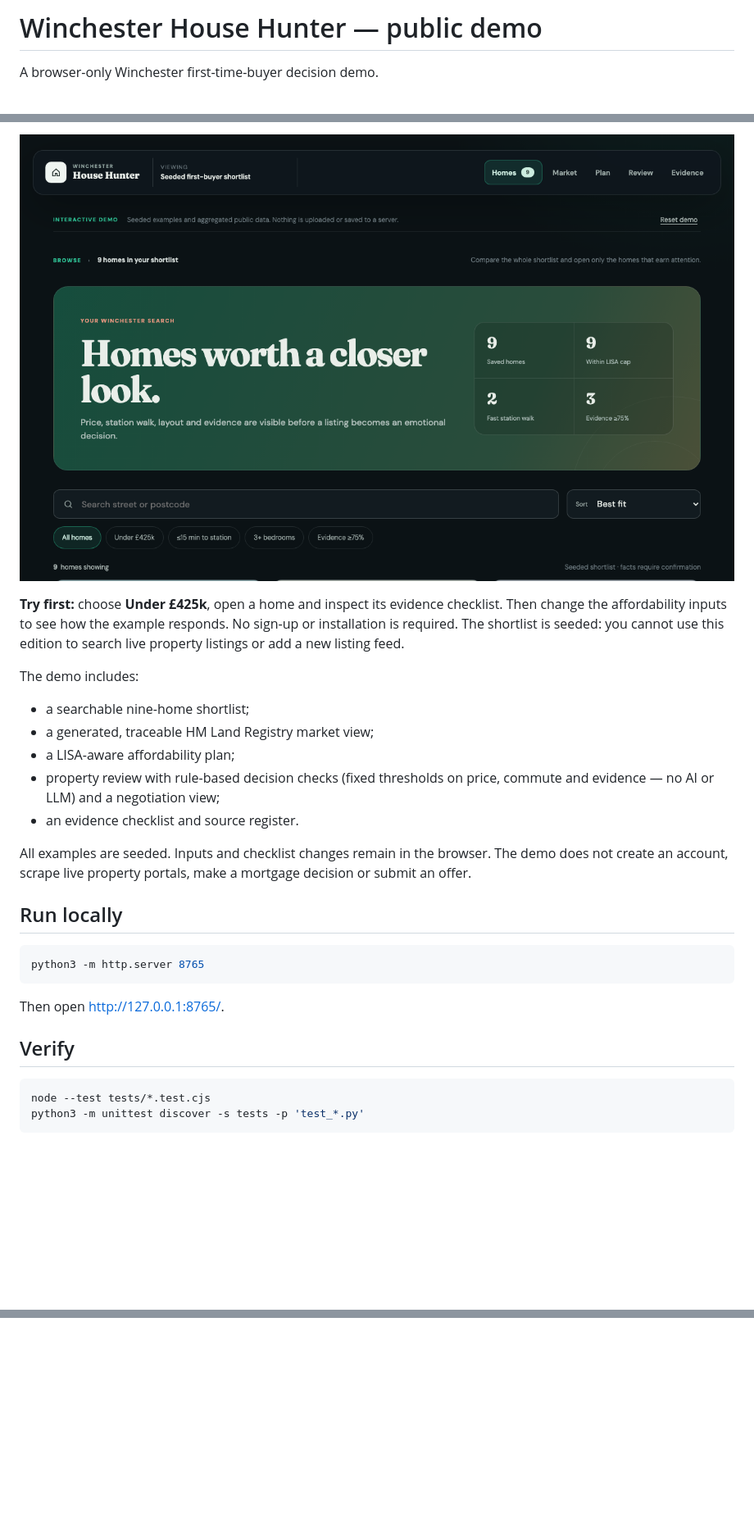
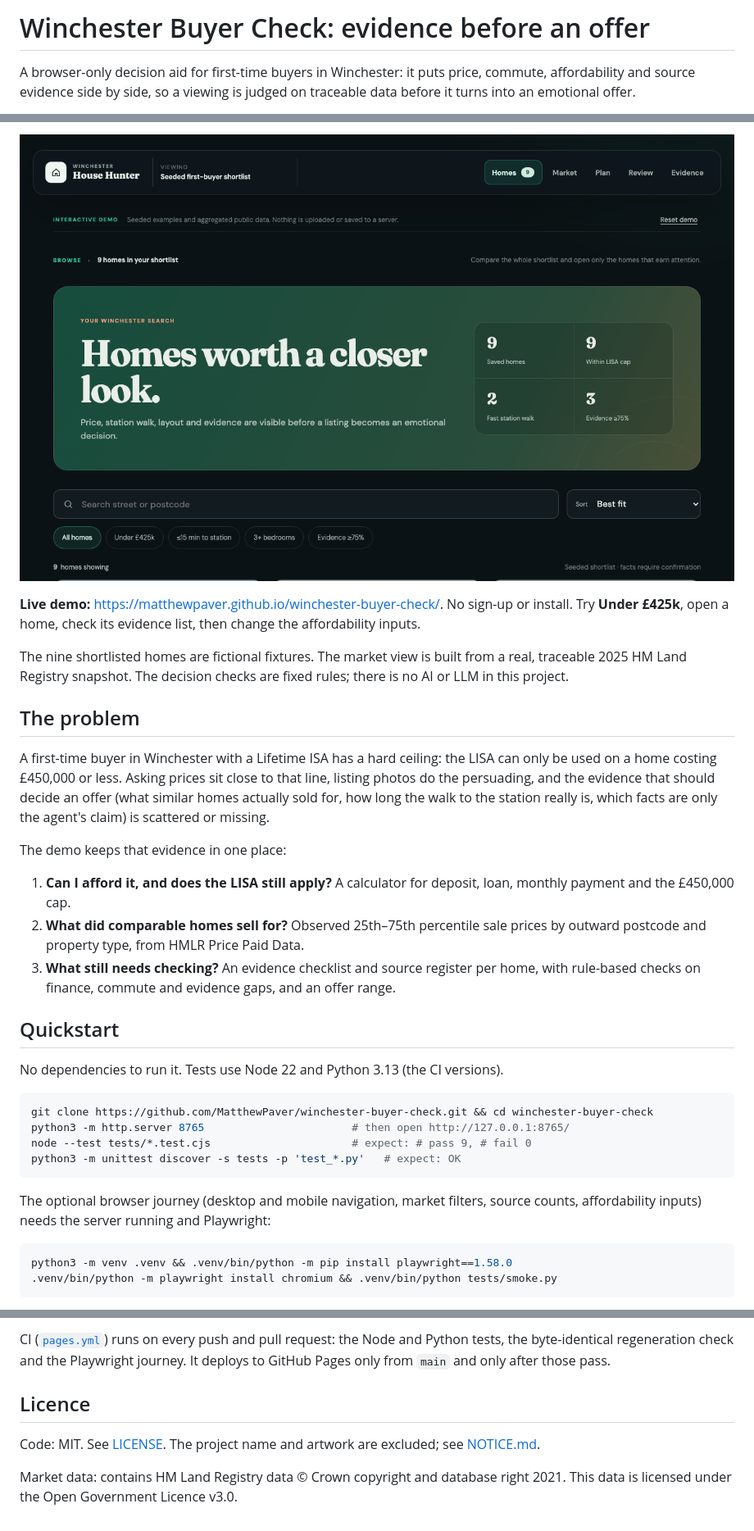
Before and after one commit to MatthewPaver/winchester-buyer-check, a Markdown page: README.md, 3 parts joined by grey strips. Shown at 82% size. Rendered like a GitHub page; blank space fills up the shorter version.

````diff
--- a/README.md
+++ b/README.md
@@ -1,4 +1,4 @@
-# Winchester House Hunter — public demo
+# Winchester Buyer Check: evidence before an offer
 
-A browser-only Winchester first-time-buyer decision demo.
+A browser-only decision aid for first-time buyers in Winchester: it puts price, commute, affordability and source evidence side by side, so a viewing is judged on traceable data before it turns into an emotional offer.
 
@@ -8,28 +9,33 @@ A browser-only Winchester first-time-buyer decision demo.
 
-**Try first:** choose **Under £425k**, open a home and inspect its evidence checklist. Then change the affordability inputs to see how the example responds. No sign-up or installation is required. The shortlist is seeded: you cannot use this edition to search live property listings or add a new listing feed.
+**Live demo:** <https://matthewpaver.github.io/winchester-buyer-check/>. No sign-up or install. Try **Under £425k**, open a home, check its evidence list, then change the affordability inputs.
 
-The demo includes:
+The nine shortlisted homes are fictional fixtures. The market view is built from a real, traceable 2025 HM Land Registry snapshot. The decision checks are fixed rules; there is no AI or LLM in this project.
 
-- a searchable nine-home shortlist;
-- a generated, traceable HM Land Registry market view;
-- a LISA-aware affordability plan;
-- property review with rule-based decision checks (fixed thresholds on price, commute and evidence — no AI or LLM) and a negotiation view;
-- an evidence checklist and source register.
+## The problem
 
-All examples are seeded. Inputs and checklist changes remain in the browser. The demo does not create an account, scrape live property portals, make a mortgage decision or submit an offer.
+A first-time buyer in Winchester with a Lifetime ISA has a hard ceiling: the LISA can only be used on a home costing £450,000 or less. Asking prices sit close to that line, listing photos do the persuading, and the evidence that should decide an offer (what similar homes actually sold for, how long the walk to the station really is, which facts are only the agent's claim) is scattered or missing.
 
-## Run locally
+The demo keeps that evidence in one place:
+
+1. **Can I afford it, and does the LISA still apply?** A calculator for deposit, loan, monthly payment and the £450,000 cap.
+2. **What did comparable homes sell for?** Observed 25th–75th percentile sale prices by outward postcode and property type, from HMLR Price Paid Data.
+3. **What still needs checking?** An evidence checklist and source register per home, with rule-based checks on finance, commute and evidence gaps, and an offer range.
+
+## Quickstart
+
+No dependencies to run it. Tests use Node 22 and Python 3.13 (the CI versions).
 
 ```bash
-python3 -m http.server 8765
+git clone https://github.com/MatthewPaver/winchester-buyer-check.git && cd winchester-buyer-check
+python3 -m http.server 8765                       # then open http://127.0.0.1:8765/
+node --test tests/*.test.cjs                      # expect: # pass 9, # fail 0
+python3 -m unittest discover -s tests -p 'test_*.py'   # expect: OK
 ```
 
-Then open http://127.0.0.1:8765/.
-
-## Verify
+The optional browser journey (desktop and mobile navigation, market filters, source counts, affordability inputs) needs the server running and Playwright:
 
 ```bash
-node --test tests/*.test.cjs
-python3 -m unittest discover -s tests -p 'test_*.py'
+python3 -m venv .venv && .venv/bin/python -m pip install playwright==1.58.0
+.venv/bin/python -m playwright install chromium && .venv/bin/python tests/smoke.py
 ```
 
@@ -76,0 +129,7 @@ Copyright © 2026 Matthew Paver. Source code is available under the [MIT License
+CI ([`pages.yml`](.github/workflows/pages.yml)) runs on every push and pull request: the Node and Python tests, the byte-identical regeneration check and the Playwright journey. It deploys to GitHub Pages only from `main` and only after those pass.
+
+## Licence
+
+Code: MIT. See [LICENSE](LICENSE). The project name and artwork are excluded; see [NOTICE.md](NOTICE.md).
+
+Market data: contains HM Land Registry data © Crown copyright and database right 2021. This data is licensed under the Open Government Licence v3.0.
````
Also changed, not shown: other parts of README.md (+75 -28 lines).
